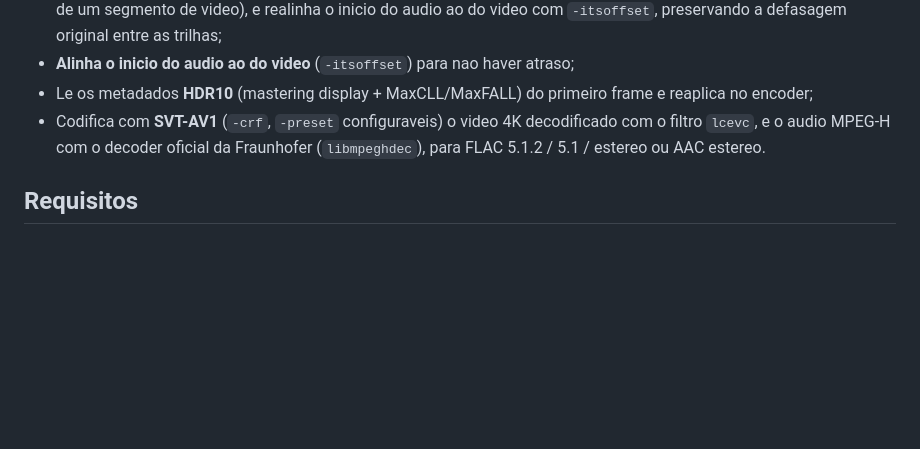
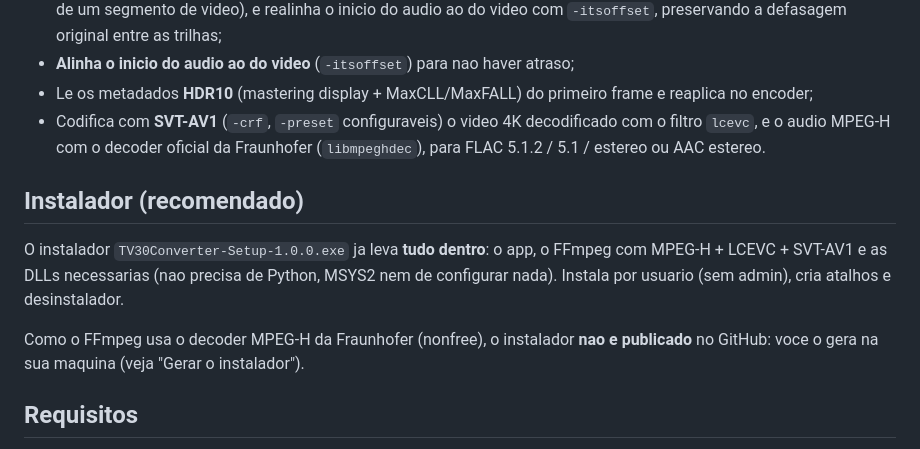
Before and after one commit to Samuelzin-jgs/tv30-dash-converter, a Markdown page: README.md, the part around one of its changes. Rendered like a GitHub page; blank space fills up the shorter version.

```diff
--- a/README.md
+++ b/README.md
@@ -31,6 +31,15 @@ duplicados na emenda. Este programa:
   com o filtro `lcevc`, e o audio MPEG-H com o decoder oficial da Fraunhofer
   (`libmpeghdec`), para FLAC 5.1.2 / 5.1 / estereo ou AAC estereo.
 
+## Instalador (recomendado)
+
+O instalador `TV30Converter-Setup-1.0.0.exe` ja leva **tudo dentro**: o app, o FFmpeg
+com MPEG-H + LCEVC + SVT-AV1 e as DLLs necessarias (nao precisa de Python, MSYS2 nem
+de configurar nada). Instala por usuario (sem admin), cria atalhos e desinstalador.
+
+Como o FFmpeg usa o decoder MPEG-H da Fraunhofer (nonfree), o instalador **nao e
+publicado** no GitHub: voce o gera na sua maquina (veja "Gerar o instalador").
+
 ## Requisitos
 
 - Windows 10/11 x64, CPU com AVX2.
```
Also changed, not shown: other parts of README.md (+17 -8 lines), docs/screenshot.png, 7 other files.
